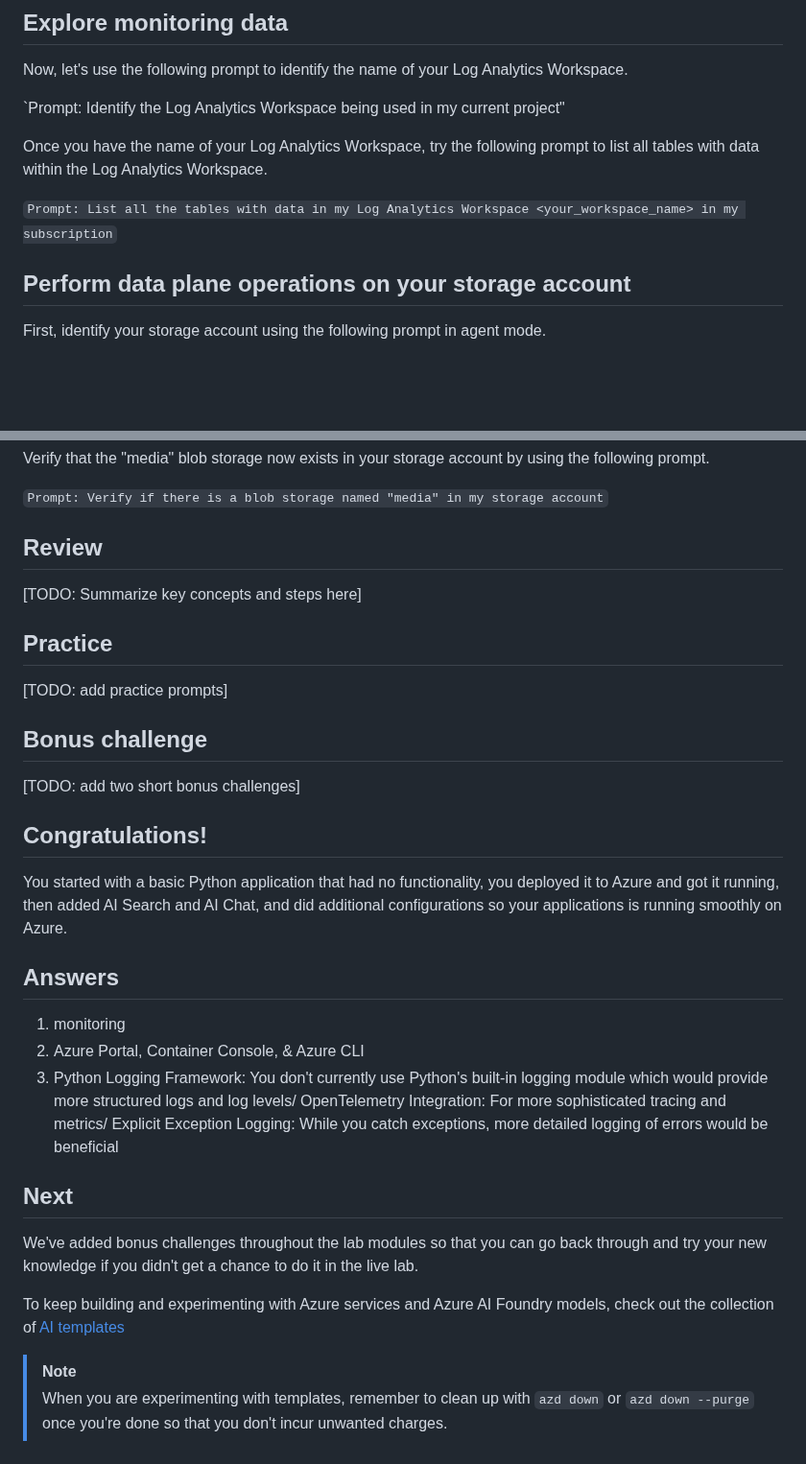
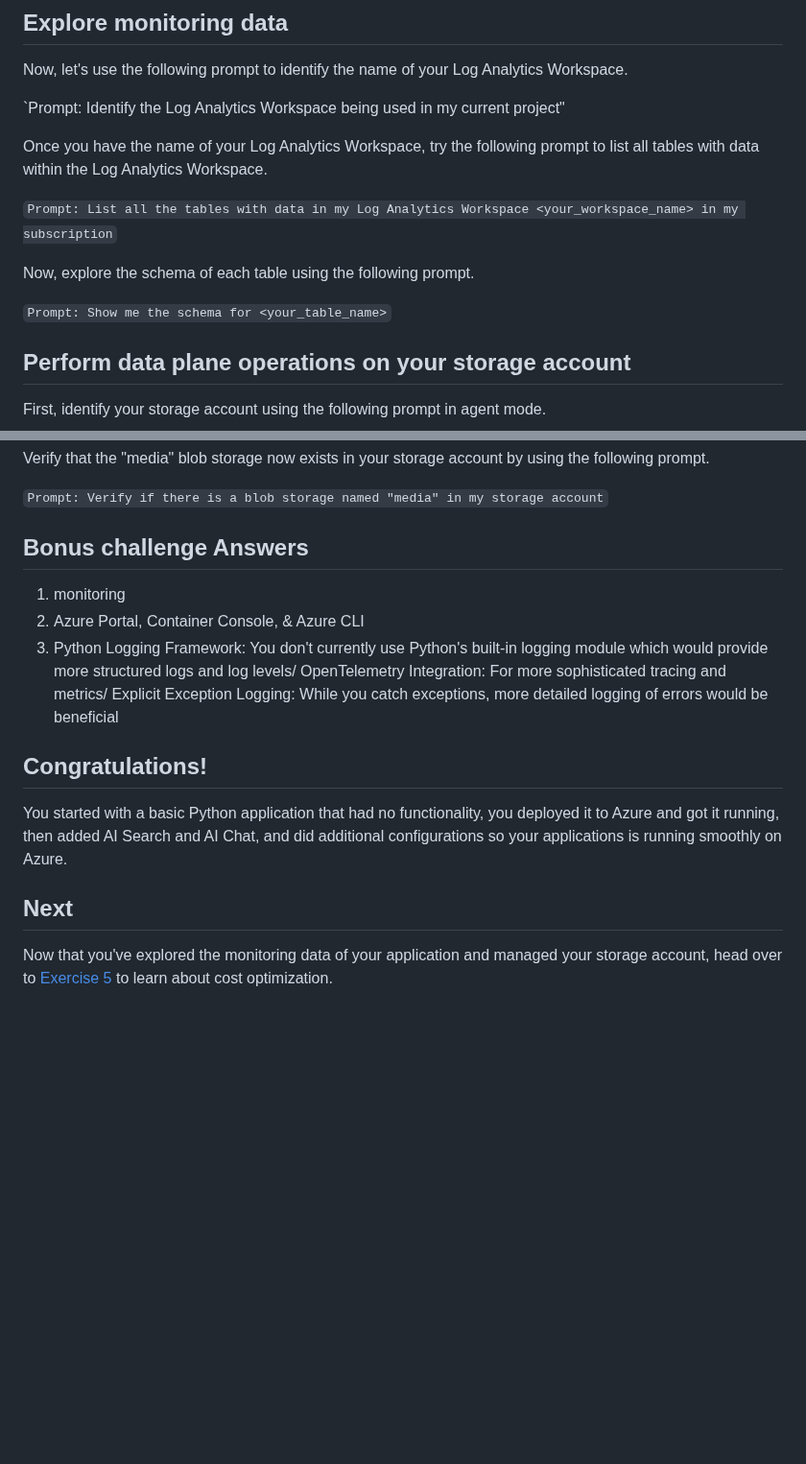
Before and after one commit to microsoft/build25-LAB309, a Markdown page: Lab-Instructions/Exercise-4.md, 2 parts joined by grey strips. Shown at 96% size. Rendered like a GitHub page; blank space fills up the shorter version.

```diff
--- a/Lab-Instructions/Exercise-4.md
+++ b/Lab-Instructions/Exercise-4.md
@@ -32,6 +34,10 @@ Now, let's use the following prompt to identify the name of your Log Analytics W
 Once you have the name of your Log Analytics Workspace, try the following prompt to list all tables with data within the Log Analytics Workspace.
 
 `Prompt: List all the tables with data in my Log Analytics Workspace <your_workspace_name> in my subscription`
+
+Now, explore the schema of each table using the following prompt.
+
+`Prompt: Show me the schema for <your_table_name>`
 
 ## Perform data plane operations on your storage account
 
@@ -51,27 +57,13 @@ Verify that the "media" blob storage now exists in your storage account by using
 
 `Prompt: Verify if there is a blob storage named "media" in my storage account`
 
-## Review
-[TODO: Summarize key concepts and steps here]
-
-## Practice
-[TODO: add practice prompts]
-
-## Bonus challenge
-[TODO: add two short bonus challenges]
+## Bonus challenge Answers
+1. monitoring
+2. Azure Portal, Container Console, & Azure CLI
+3. Python Logging Framework: You don't currently use Python's built-in logging module which would provide more structured logs and log levels/ OpenTelemetry Integration: For more sophisticated tracing and metrics/ Explicit Exception Logging: While you catch exceptions, more detailed logging of errors would be beneficial
 
 ## Congratulations!
 You started with a basic Python application that had no functionality, you deployed it to Azure and got it running, then added AI Search and AI Chat, and did additional configurations so your applications is running smoothly on Azure.
 
-## Answers
-1. monitoring
-2. Azure Portal, Container Console, & Azure CLI
-3. Python Logging Framework: You don't currently use Python's built-in logging module which would provide more structured logs and log levels/ OpenTelemetry Integration: For more sophisticated tracing and metrics/ Explicit Exception Logging: While you catch exceptions, more detailed logging of errors would be beneficial
-
 ## Next
-We've added bonus challenges throughout the lab modules so that you can go back through and try your new knowledge if you didn't get a chance to do it in the live lab.
-
-To keep building and experimenting with Azure services and Azure AI Foundry models, check out the collection of [AI templates](https://aka.ms/ai-gallery)
-
-> [!Note]
-> When you are experimenting with templates, remember to clean up with `azd down` or `azd down --purge` once you're done so that you don't incur unwanted charges.
+Now that you've explored the monitoring data of your application and managed your storage account, head over to [Exercise 5](/Lab-Instructions/Exercise-5.md) to learn about cost optimization.
```
Also changed, not shown: other parts of Lab-Instructions/Exercise-4.md (+9 -7 lines).
